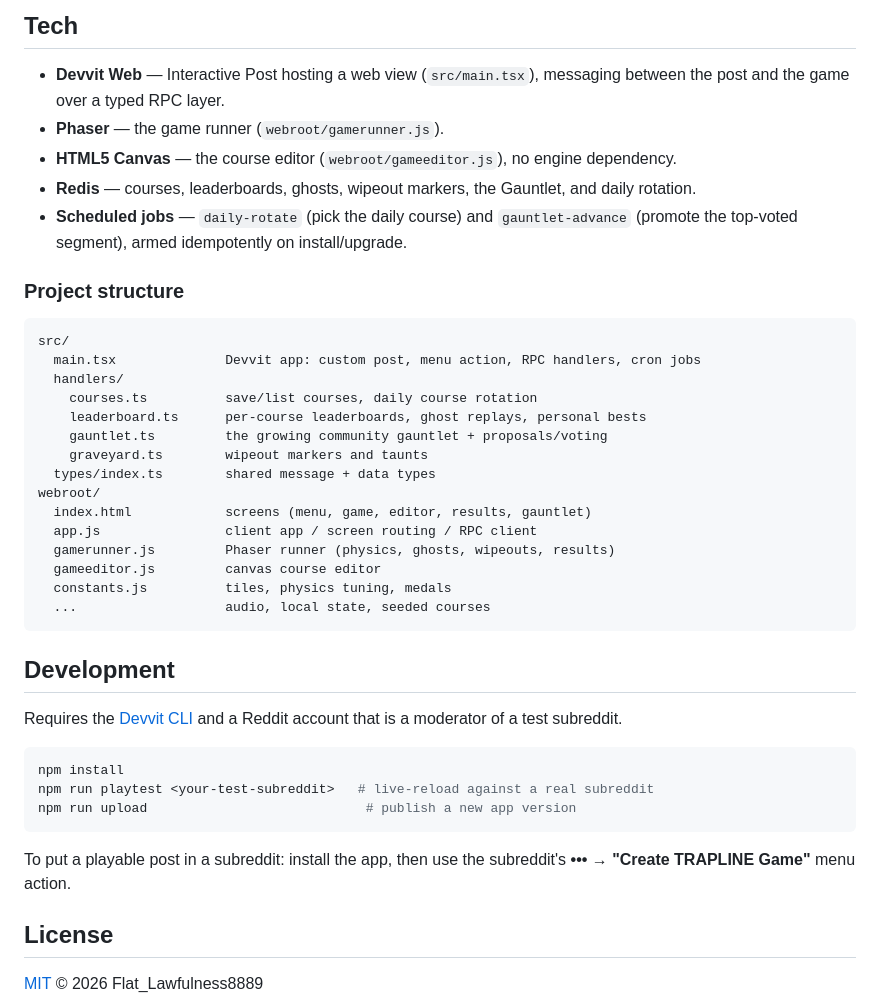
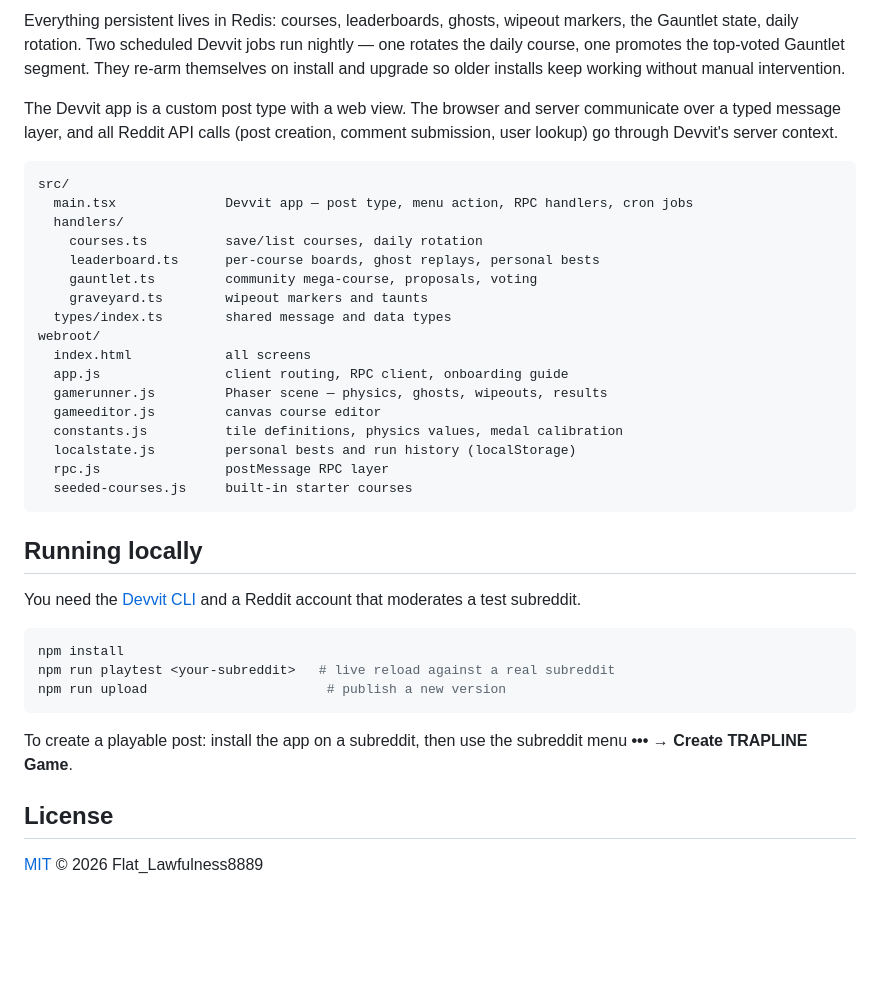
Before and after one commit to rogerkorantenng/trapline, a Markdown page: README.md, the part around one of its changes. Rendered like a GitHub page; blank space fills up the shorter version.

````diff
--- a/README.md
+++ b/README.md
@@ -57,43 +48,39 @@ The community generates everything else. Courses come from players, not a level
 
-## Tech
+Everything persistent lives in Redis: courses, leaderboards, ghosts, wipeout markers, the Gauntlet state, daily rotation. Two scheduled Devvit jobs run nightly — one rotates the daily course, one promotes the top-voted Gauntlet segment. They re-arm themselves on install and upgrade so older installs keep working without manual intervention.
 
-- **Devvit Web** — Interactive Post hosting a web view (`src/main.tsx`), messaging between the post and the game over a typed RPC layer.
-- **Phaser** — the game runner (`webroot/gamerunner.js`).
-- **HTML5 Canvas** — the course editor (`webroot/gameeditor.js`), no engine dependency.
-- **Redis** — courses, leaderboards, ghosts, wipeout markers, the Gauntlet, and daily rotation.
-- **Scheduled jobs** — `daily-rotate` (pick the daily course) and `gauntlet-advance` (promote the top-voted segment), armed idempotently on install/upgrade.
-
-### Project structure
+The Devvit app is a custom post type with a web view. The browser and server communicate over a typed message layer, and all Reddit API calls (post creation, comment submission, user lookup) go through Devvit's server context.
 
 ```
 src/
-  main.tsx              Devvit app: custom post, menu action, RPC handlers, cron jobs
+  main.tsx              Devvit app — post type, menu action, RPC handlers, cron jobs
   handlers/
-    courses.ts          save/list courses, daily course rotation
-    leaderboard.ts      per-course leaderboards, ghost replays, personal bests
-    gauntlet.ts         the growing community gauntlet + proposals/voting
+    courses.ts          save/list courses, daily rotation
+    leaderboard.ts      per-course boards, ghost replays, personal bests
+    gauntlet.ts         community mega-course, proposals, voting
     graveyard.ts        wipeout markers and taunts
-  types/index.ts        shared message + data types
+  types/index.ts        shared message and data types
 webroot/
-  index.html            screens (menu, game, editor, results, gauntlet)
-  app.js                client app / screen routing / RPC client
-  gamerunner.js         Phaser runner (physics, ghosts, wipeouts, results)
+  index.html            all screens
+  app.js                client routing, RPC client, onboarding guide
+  gamerunner.js         Phaser scene — physics, ghosts, wipeouts, results
   gameeditor.js         canvas course editor
-  constants.js          tiles, physics tuning, medals
-  ...                   audio, local state, seeded courses
+  constants.js          tile definitions, physics values, medal calibration
+  localstate.js         personal bests and run history (localStorage)
+  rpc.js                postMessage RPC layer
+  seeded-courses.js     built-in starter courses
 ```
 
-## Development
+## Running locally
 
-Requires the [Devvit CLI](https://developers.reddit.com/docs/) and a Reddit account that is a moderator of a test subreddit.
+You need the [Devvit CLI](https://developers.reddit.com/docs/) and a Reddit account that moderates a test subreddit.
 
 ```bash
 npm install
-npm run playtest <your-test-subreddit>   # live-reload against a real subreddit
-npm run upload                            # publish a new app version
+npm run playtest <your-subreddit>   # live reload against a real subreddit
+npm run upload                       # publish a new version
 ```
 
-To put a playable post in a subreddit: install the app, then use the subreddit's **••• → "Create TRAPLINE Game"** menu action.
+To create a playable post: install the app on a subreddit, then use the subreddit menu **••• → Create TRAPLINE Game**.
 
 ## License
 
````
Also changed, not shown: other parts of README.md (+26 -35 lines).
